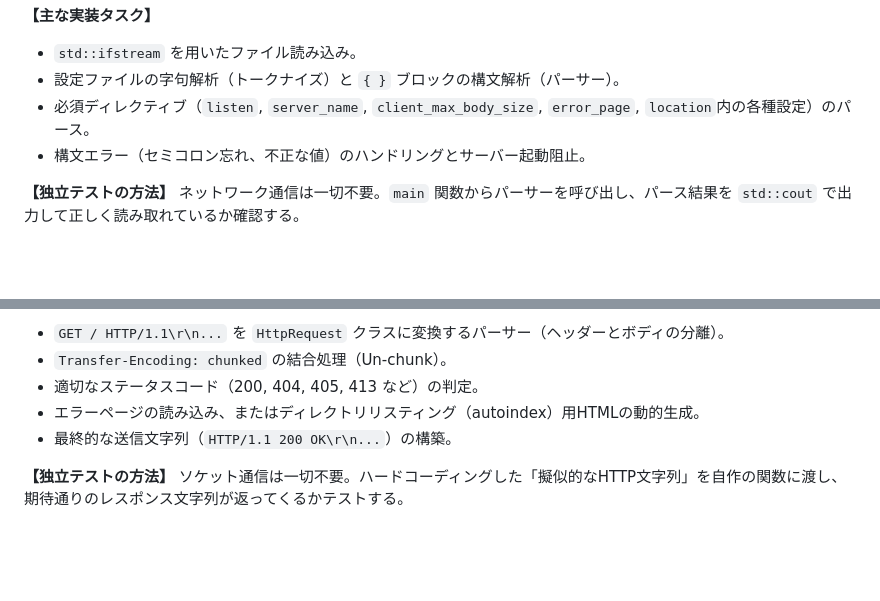
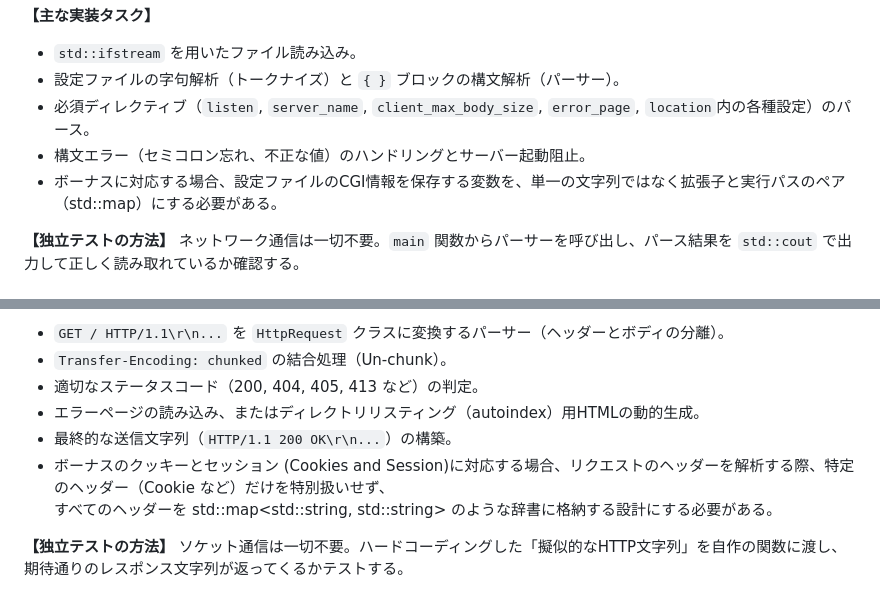
Before and after one commit to ydiksn37/webserv, a Markdown page: how_to_process.md, 2 parts joined by grey strips. Rendered like a GitHub page; blank space fills up the shorter version.

Commit message:
update process.md

```diff
--- a/how_to_process.md
+++ b/how_to_process.md
@@ -63,6 +63,7 @@ public:
 - 設定ファイルの字句解析（トークナイズ）と `{ }` ブロックの構文解析（パーサー）。
 - 必須ディレクティブ（`listen`, `server_name`, `client_max_body_size`, `error_page`, `location`内の各種設定）のパース。
 - 構文エラー（セミコロン忘れ、不正な値）のハンドリングとサーバー起動阻止。
+- ボーナスに対応する場合、設定ファイルのCGI情報を保存する変数を、単一の文字列ではなく拡張子と実行パスのペア（std::map）にする必要がある。
 
 **【独立テストの方法】**
 ネットワーク通信は一切不要。`main` 関数からパーサーを呼び出し、パース結果を `std::cout` で出力して正しく読み取れているか確認する。
@@ -77,6 +78,8 @@ public:
 - 適切なステータスコード（200, 404, 405, 413 など）の判定。
 - エラーページの読み込み、またはディレクトリリスティング（autoindex）用HTMLの動的生成。
 - 最終的な送信文字列（`HTTP/1.1 200 OK\r\n...`）の構築。
+- ボーナスのクッキーとセッション (Cookies and Session)に対応する場合、リクエストのヘッダーを解析する際、特定のヘッダー（Cookie など）だけを特別扱いせず、<br>
+すべてのヘッダーを std::map<std::string, std::string> のような辞書に格納する設計にする必要がある。
 
 **【独立テストの方法】**
 ソケット通信は一切不要。ハードコーディングした「擬似的なHTTP文字列」を自作の関数に渡し、期待通りのレスポンス文字列が返ってくるかテストする。
```
